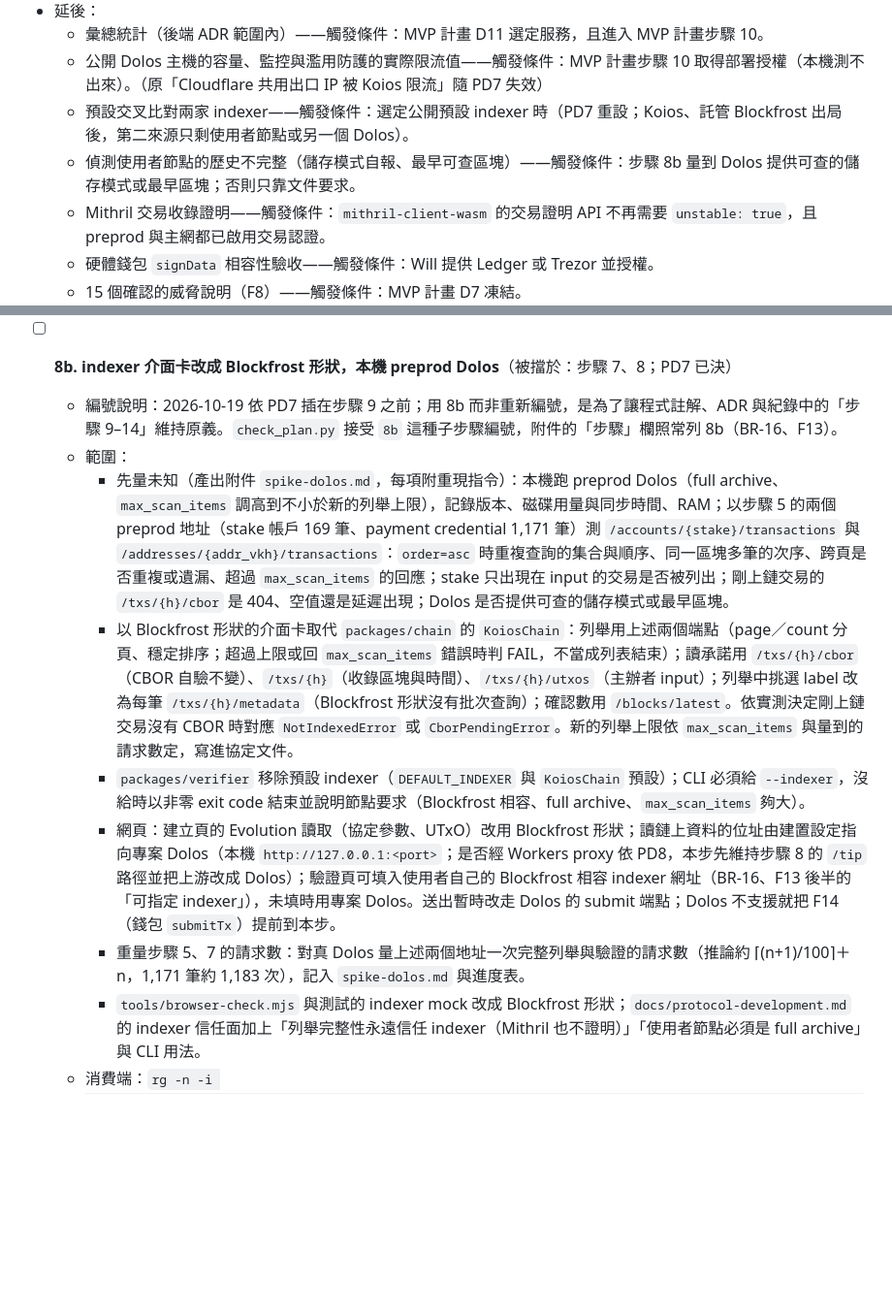
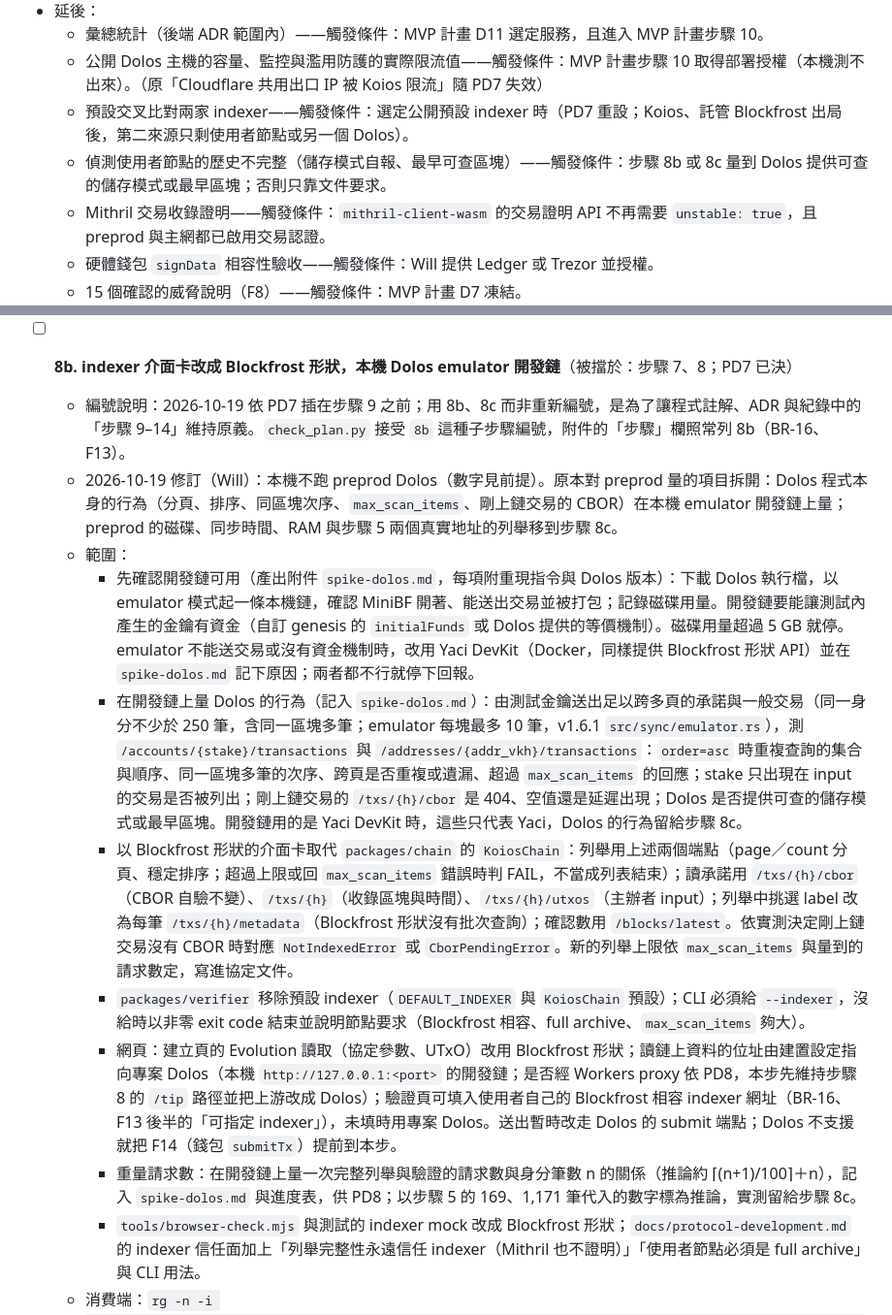
Before and after one commit to Will413028/cardano-verifiable-giveaway, a Markdown page: docs/plans/2026-10-18-hardening-and-backend.md, 2 parts joined by grey strips. Shown at 97% size. Rendered like a GitHub page; blank space fills up the shorter version.

```diff
--- a/docs/plans/2026-10-18-hardening-and-backend.md
+++ b/docs/plans/2026-10-18-hardening-and-backend.md
@@ -42,7 +42,7 @@
   - 彙總統計（後端 ADR 範圍內）——觸發條件：MVP 計畫 D11 選定服務，且進入 MVP 計畫步驟 10。
   - 公開 Dolos 主機的容量、監控與濫用防護的實際限流值——觸發條件：MVP 計畫步驟 10 取得部署授權（本機測不出來）。（原「Cloudflare 共用出口 IP 被 Koios 限流」隨 PD7 失效）
   - 預設交叉比對兩家 indexer——觸發條件：選定公開預設 indexer 時（PD7 重設；Koios、託管 Blockfrost 出局後，第二來源只剩使用者節點或另一個 Dolos）。
-  - 偵測使用者節點的歷史不完整（儲存模式自報、最早可查區塊）——觸發條件：步驟 8b 量到 Dolos 提供可查的儲存模式或最早區塊；否則只靠文件要求。
+  - 偵測使用者節點的歷史不完整（儲存模式自報、最早可查區塊）——觸發條件：步驟 8b 或 8c 量到 Dolos 提供可查的儲存模式或最早區塊；否則只靠文件要求。
   - Mithril 交易收錄證明——觸發條件：`mithril-client-wasm` 的交易證明 API 不再需要 `unstable: true`，且 preprod 與主網都已啟用交易認證。
   - 硬體錢包 `signData` 相容性驗收——觸發條件：Will 提供 Ledger 或 Trezor 並授權。
   - 15 個確認的威脅說明（F8）——觸發條件：MVP 計畫 D7 凍結。
@@ -152,14 +152,16 @@
   - 驗收：CI 的 install 與 `make check`（含後端 typecheck 與測試）全綠；本機瀏覽器經 proxy 取得 tip（真 Koios，唯讀）；mutation：在 `packages/protocol` 加一行引用 `apps/api`，以套件名稱與以相對路徑各一次，`make check` 都要失敗。
   - 停止條件：Worker 呼叫 Koios 公開層也被拒——停下回報，需要 Will 先申請 key。
 
-- [ ] **8b. indexer 介面卡改成 Blockfrost 形狀，本機 preprod Dolos**（被擋於：步驟 7、8；PD7 已決）
-  - 編號說明：2026-10-19 依 PD7 插在步驟 9 之前；用 8b 而非重新編號，是為了讓程式註解、ADR 與紀錄中的「步驟 9–14」維持原義。`check_plan.py` 接受 `8b` 這種子步驟編號，附件的「步驟」欄照常列 8b（BR-16、F13）。
+- [ ] **8b. indexer 介面卡改成 Blockfrost 形狀，本機 Dolos emulator 開發鏈**（被擋於：步驟 7、8；PD7 已決）
+  - 編號說明：2026-10-19 依 PD7 插在步驟 9 之前；用 8b、8c 而非重新編號，是為了讓程式註解、ADR 與紀錄中的「步驟 9–14」維持原義。`check_plan.py` 接受 `8b` 這種子步驟編號，附件的「步驟」欄照常列 8b（BR-16、F13）。
+  - 2026-10-19 修訂（Will）：本機不跑 preprod Dolos（數字見前提）。原本對 preprod 量的項目拆開：Dolos 程式本身的行為（分頁、排序、同區塊次序、`max_scan_items`、剛上鏈交易的 CBOR）在本機 emulator 開發鏈上量；preprod 的磁碟、同步時間、RAM 與步驟 5 兩個真實地址的列舉移到步驟 8c。
   - 範圍：
-    - 先量未知（產出附件 `spike-dolos.md`，每項附重現指令）：本機跑 preprod Dolos（full archive、`max_scan_items` 調高到不小於新的列舉上限），記錄版本、磁碟用量與同步時間、RAM；以步驟 5 的兩個 preprod 地址（stake 帳戶 169 筆、payment credential 1,171 筆）測 `/accounts/{stake}/transactions` 與 `/addresses/{addr_vkh}/transactions`：`order=asc` 時重複查詢的集合與順序、同一區塊多筆的次序、跨頁是否重複或遺漏、超過 `max_scan_items` 的回應；stake 只出現在 input 的交易是否被列出；剛上鏈交易的 `/txs/{h}/cbor` 是 404、空值還是延遲出現；Dolos 是否提供可查的儲存模式或最早區塊。
+    - 先確認開發鏈可用（產出附件 `spike-dolos.md`，每項附重現指令與 Dolos 版本）：下載 Dolos 執行檔，以 emulator 模式起一條本機鏈，確認 MiniBF 開著、能送出交易並被打包；記錄磁碟用量。開發鏈要能讓測試內產生的金鑰有資金（自訂 genesis 的 `initialFunds` 或 Dolos 提供的等價機制）。磁碟用量超過 5 GB 就停。emulator 不能送交易或沒有資金機制時，改用 Yaci DevKit（Docker，同樣提供 Blockfrost 形狀 API）並在 `spike-dolos.md` 記下原因；兩者都不行就停下回報。
+    - 在開發鏈上量 Dolos 的行為（記入 `spike-dolos.md`）：由測試金鑰送出足以跨多頁的承諾與一般交易（同一身分不少於 250 筆，含同一區塊多筆；emulator 每塊最多 10 筆，v1.6.1 `src/sync/emulator.rs`），測 `/accounts/{stake}/transactions` 與 `/addresses/{addr_vkh}/transactions`：`order=asc` 時重複查詢的集合與順序、同一區塊多筆的次序、跨頁是否重複或遺漏、超過 `max_scan_items` 的回應；stake 只出現在 input 的交易是否被列出；剛上鏈交易的 `/txs/{h}/cbor` 是 404、空值還是延遲出現；Dolos 是否提供可查的儲存模式或最早區塊。開發鏈用的是 Yaci DevKit 時，這些只代表 Yaci，Dolos 的行為留給步驟 8c。
     - 以 Blockfrost 形狀的介面卡取代 `packages/chain` 的 `KoiosChain`：列舉用上述兩個端點（page／count 分頁、穩定排序；超過上限或回 `max_scan_items` 錯誤時判 FAIL，不當成列表結束）；讀承諾用 `/txs/{h}/cbor`（CBOR 自驗不變）、`/txs/{h}`（收錄區塊與時間）、`/txs/{h}/utxos`（主辦者 input）；列舉中挑選 label 改為每筆 `/txs/{h}/metadata`（Blockfrost 形狀沒有批次查詢）；確認數用 `/blocks/latest`。依實測決定剛上鏈交易沒有 CBOR 時對應 `NotIndexedError` 或 `CborPendingError`。新的列舉上限依 `max_scan_items` 與量到的請求數定，寫進協定文件。
     - `packages/verifier` 移除預設 indexer（`DEFAULT_INDEXER` 與 `KoiosChain` 預設）；CLI 必須給 `--indexer`，沒給時以非零 exit code 結束並說明節點要求（Blockfrost 相容、full archive、`max_scan_items` 夠大）。
-    - 網頁：建立頁的 Evolution 讀取（協定參數、UTxO）改用 Blockfrost 形狀；讀鏈上資料的位址由建置設定指向專案 Dolos（本機 `http://127.0.0.1:<port>`；是否經 Workers proxy 依 PD8，本步先維持步驟 8 的 `/tip` 路徑並把上游改成 Dolos）；驗證頁可填入使用者自己的 Blockfrost 相容 indexer 網址（BR-16、F13 後半的「可指定 indexer」），未填時用專案 Dolos。送出暫時改走 Dolos 的 submit 端點；Dolos 不支援就把 F14（錢包 `submitTx`）提前到本步。
-    - 重量步驟 5、7 的請求數：對真 Dolos 量上述兩個地址一次完整列舉與驗證的請求數（推論約 ⌈(n+1)/100⌉＋n，1,171 筆約 1,183 次），記入 `spike-dolos.md` 與進度表。
+    - 網頁：建立頁的 Evolution 讀取（協定參數、UTxO）改用 Blockfrost 形狀；讀鏈上資料的位址由建置設定指向專案 Dolos（本機 `http://127.0.0.1:<port>` 的開發鏈；是否經 Workers proxy 依 PD8，本步先維持步驟 8 的 `/tip` 路徑並把上游改成 Dolos）；驗證頁可填入使用者自己的 Blockfrost 相容 indexer 網址（BR-16、F13 後半的「可指定 indexer」），未填時用專案 Dolos。送出暫時改走 Dolos 的 submit 端點；Dolos 不支援就把 F14（錢包 `submitTx`）提前到本步。
+    - 重量請求數：在開發鏈上量一次完整列舉與驗證的請求數與身分筆數 n 的關係（推論約 ⌈(n+1)/100⌉＋n），記入 `spike-dolos.md` 與進度表，供 PD8；以步驟 5 的 169、1,171 筆代入的數字標為推論，實測留給步驟 8c。
     - `tools/browser-check.mjs` 與測試的 indexer mock 改成 Blockfrost 形狀；`docs/protocol-development.md` 的 indexer 信任面加上「列舉完整性永遠信任 indexer（Mithril 也不證明）」「使用者節點必須是 full archive」與 CLI 用法。
   - 消費端：`rg -n -i "koios|KoiosChain|DEFAULT_INDEXER|account_txs|credential_txs|tx_cbor|tx_info|tx_metadata|utxo_info|submittx|epoch_params" packages apps tools tests docs`
   - 不能動：CBOR 自驗（tx hash、aux data hash、metadata、`required_signers` witness、`invalid_hereafter`）；PD3 唯一性規則、同一區塊 fail closed、超過上限判 FAIL；`NotIndexedError` 與 `CborPendingError` 的語意（只改對應的 HTTP 回應）；proof 格式與 Demo 模式；B1、B2。
```
Also changed, not shown: other parts of docs/plans/2026-10-18-hardening-and-backend.md (+18 -9 lines), docs/adr/2026-10-19-self-hosted-dolos-indexer.md (+7 -1 lines), 1 other file.
